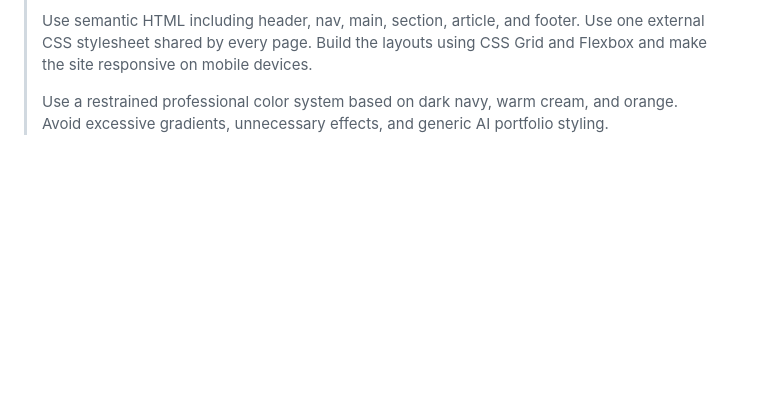
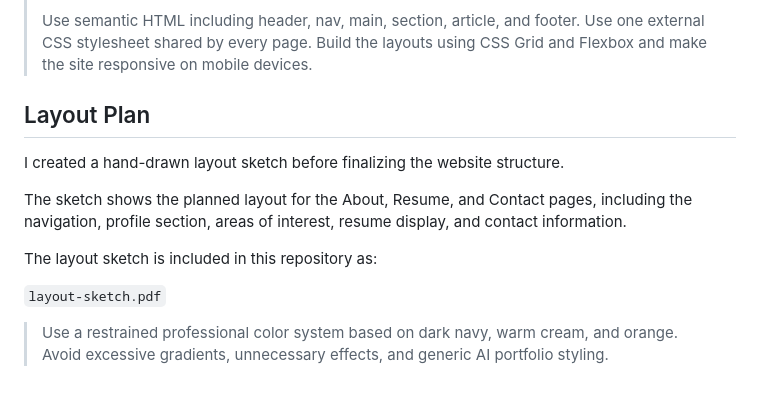
Before and after one commit to ashmohaghegh05/reid-begelman-portfolio, a Markdown page: PROPOSAL.md, the part around the change. GitHub-like rendering; blank space fills up the shorter version.

```diff
--- a/PROPOSAL.md
+++ b/PROPOSAL.md
@@ -350,5 +350,15 @@ The following description was used as the starting direction for AI:
 > The Contact page should clearly show Reid's phone number, email address, and LinkedIn profile.
 >
 > Use semantic HTML including header, nav, main, section, article, and footer. Use one external CSS stylesheet shared by every page. Build the layouts using CSS Grid and Flexbox and make the site responsive on mobile devices.
+
+## Layout Plan
+
+I created a hand-drawn layout sketch before finalizing the website structure.
+
+The sketch shows the planned layout for the About, Resume, and Contact pages, including the navigation, profile section, areas of interest, resume display, and contact information.
+
+The layout sketch is included in this repository as:
+
+`layout-sketch.pdf`
 >
 > Use a restrained professional color system based on dark navy, warm cream, and orange. Avoid excessive gradients, unnecessary effects, and generic AI portfolio styling.
```
